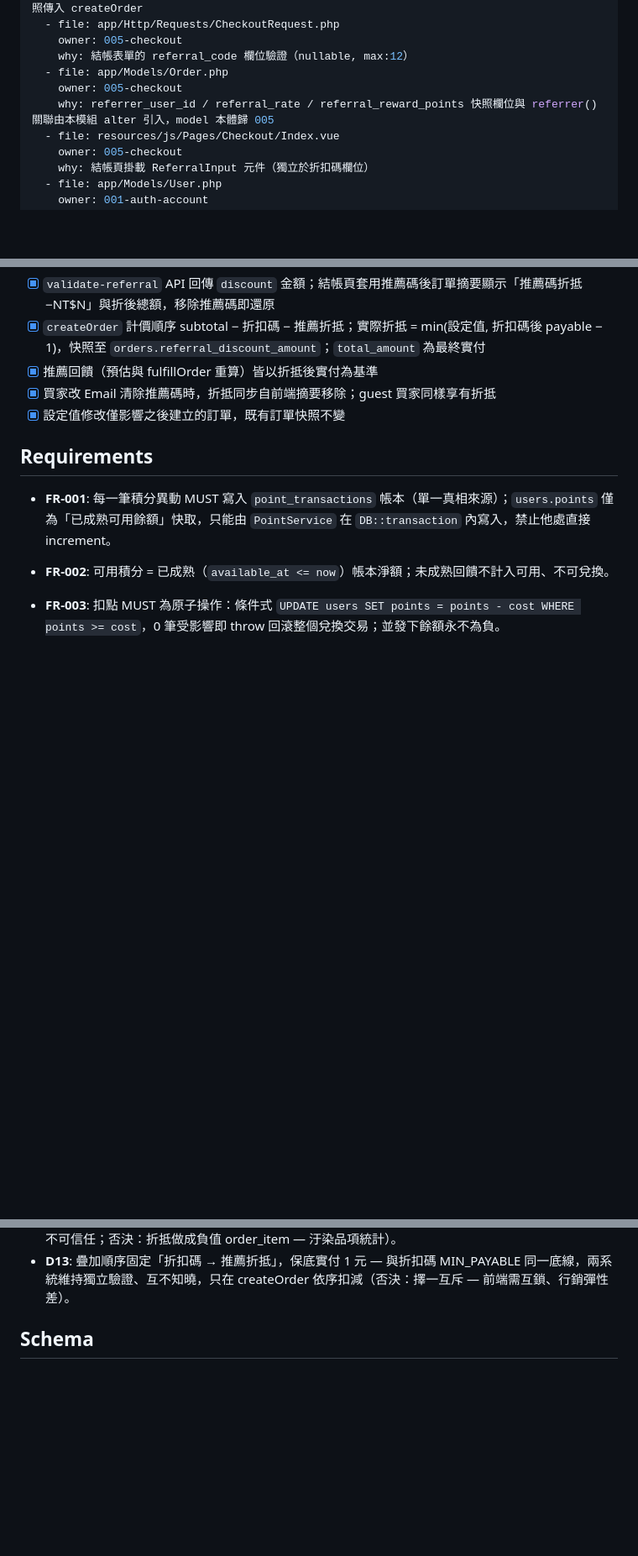
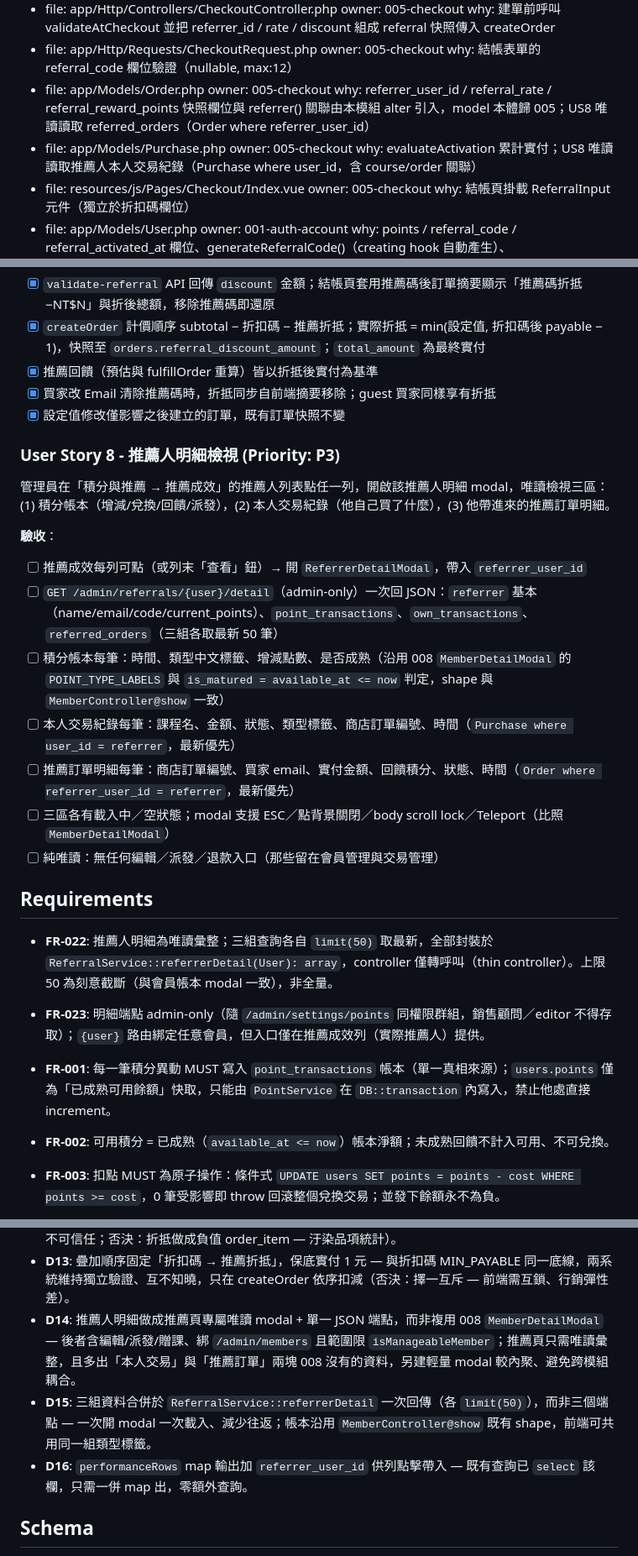
Before and after one commit to keroyu/yue_online_lessons, a Markdown page: specs/007-points-referral/spec.md, 3 parts joined by grey strips. Shown at 84% size. Rendered like a GitHub page; blank space fills up the shorter version.

Commit message:
docs(spec): 規劃推薦人明細檢視 modal（007 US8，draft 待審）
Co-Authored-By: Claude Fable 5 <noreply@anthropic.com>

```diff
--- a/specs/007-points-referral/spec.md
+++ b/specs/007-points-referral/spec.md
@@ -37,7 +39,10 @@ touchpoints:
     why: 結帳表單的 referral_code 欄位驗證（nullable, max:12）
   - file: app/Models/Order.php
     owner: 005-checkout
-    why: referrer_user_id / referral_rate / referral_reward_points 快照欄位與 referrer() 關聯由本模組 alter 引入，model 本體歸 005
+    why: referrer_user_id / referral_rate / referral_reward_points 快照欄位與 referrer() 關聯由本模組 alter 引入，model 本體歸 005；US8 唯讀讀取 referred_orders（Order where referrer_user_id）
+  - file: app/Models/Purchase.php
+    owner: 005-checkout
+    why: evaluateActivation 累計實付；US8 唯讀讀取推薦人本人交易紀錄（Purchase where user_id，含 course/order 關聯）
   - file: resources/js/Pages/Checkout/Index.vue
     owner: 005-checkout
     why: 結帳頁掛載 ReferralInput 元件（獨立於折扣碼欄位）
@@ -165,7 +170,24 @@ touchpoints:
 - [x] 買家改 Email 清除推薦碼時，折抵同步自前端摘要移除；guest 買家同樣享有折抵
 - [x] 設定值修改僅影響之後建立的訂單，既有訂單快照不變
 
+### User Story 8 - 推薦人明細檢視 (Priority: P3)
+
+管理員在「積分與推薦 → 推薦成效」的推薦人列表點任一列，開啟該推薦人明細 modal，唯讀檢視三區：
+(1) 積分帳本（增減/兌換/回饋/派發），(2) 本人交易紀錄（他自己買了什麼），(3) 他帶進來的推薦訂單明細。
+
+**驗收**：
+- [ ] 推薦成效每列可點（或列末「查看」鈕）→ 開 `ReferrerDetailModal`，帶入 `referrer_user_id`
+- [ ] `GET /admin/referrals/{user}/detail`（admin-only）一次回 JSON：`referrer` 基本（name/email/code/current_points）、`point_transactions`、`own_transactions`、`referred_orders`（三組各取最新 50 筆）
+- [ ] 積分帳本每筆：時間、類型中文標籤、增減點數、是否成熟（沿用 008 `MemberDetailModal` 的 `POINT_TYPE_LABELS` 與 `is_matured = available_at <= now` 判定，shape 與 `MemberController@show` 一致）
+- [ ] 本人交易紀錄每筆：課程名、金額、狀態、類型標籤、商店訂單編號、時間（`Purchase where user_id = referrer`，最新優先）
+- [ ] 推薦訂單明細每筆：商店訂單編號、買家 email、實付金額、回饋積分、狀態、時間（`Order where referrer_user_id = referrer`，最新優先）
+- [ ] 三區各有載入中／空狀態；modal 支援 ESC／點背景關閉／body scroll lock／Teleport（比照 `MemberDetailModal`）
+- [ ] 純唯讀：無任何編輯／派發／退款入口（那些留在會員管理與交易管理）
+
 ## Requirements
+
+- **FR-022**: 推薦人明細為唯讀彙整；三組查詢各自 `limit(50)` 取最新，全部封裝於 `ReferralService::referrerDetail(User): array`，controller 僅轉呼叫（thin controller）。上限 50 為刻意截斷（與會員帳本 modal 一致），非全量。
+- **FR-023**: 明細端點 admin-only（隨 `/admin/settings/points` 同權限群組，銷售顧問／editor 不得存取）；`{user}` 路由綁定任意會員，但入口僅在推薦成效列（實際推薦人）提供。
 
 - **FR-001**: 每一筆積分異動 MUST 寫入 `point_transactions` 帳本（單一真相來源）；`users.points` 僅為「已成熟可用餘額」快取，只能由 `PointService` 在 `DB::transaction` 內寫入，禁止他處直接 increment。
 - **FR-002**: 可用積分 = 已成熟（`available_at <= now`）帳本淨額；未成熟回饋不計入可用、不可兌換。
@@ -215,6 +237,9 @@ touchpoints:
 - **D11**: 4 組參數沿用 `SiteSetting` KV — 全站單一值，行銷可調免改 code；專屬設定表為過度設計（否決）。
 - **D12**: 買家折抵為固定金額 site_settings KV（`referral_discount_amount`，預設 150）＋訂單快照欄位 — 沿 D11 KV 紀律與 D8 快照紀律；折抵只在 `createOrder` 一處入帳（否決：前端計算後傳入 — 不可信任；否決：折抵做成負值 order_item — 汙染品項統計）。
 - **D13**: 疊加順序固定「折扣碼 → 推薦折抵」，保底實付 1 元 — 與折扣碼 MIN_PAYABLE 同一底線，兩系統維持獨立驗證、互不知曉，只在 createOrder 依序扣減（否決：擇一互斥 — 前端需互鎖、行銷彈性差）。
+- **D14**: 推薦人明細做成推薦頁專屬唯讀 modal + 單一 JSON 端點，而非複用 008 `MemberDetailModal` — 後者含編輯/派發/贈課、綁 `/admin/members` 且範圍限 `isManageableMember`；推薦頁只需唯讀彙整，且多出「本人交易」與「推薦訂單」兩塊 008 沒有的資料，另建輕量 modal 較內聚、避免跨模組耦合。
+- **D15**: 三組資料合併於 `ReferralService::referrerDetail` 一次回傳（各 `limit(50)`），而非三個端點 — 一次開 modal 一次載入、減少往返；帳本沿用 `MemberController@show` 既有 shape，前端可共用同一組類型標籤。
+- **D16**: `performanceRows` map 輸出加 `referrer_user_id` 供列點擊帶入 — 既有查詢已 `select` 該欄，只需一併 map 出，零額外查詢。
 
 ## Schema
 
```
Also changed, not shown: other parts of specs/007-points-referral/spec.md (+22 -2 lines).
